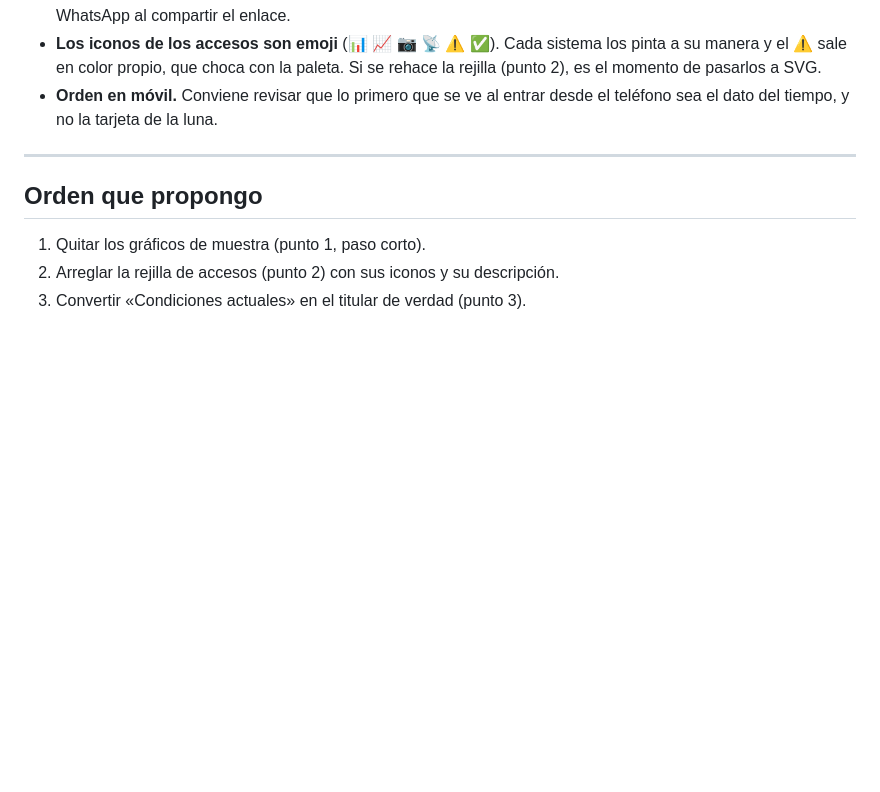
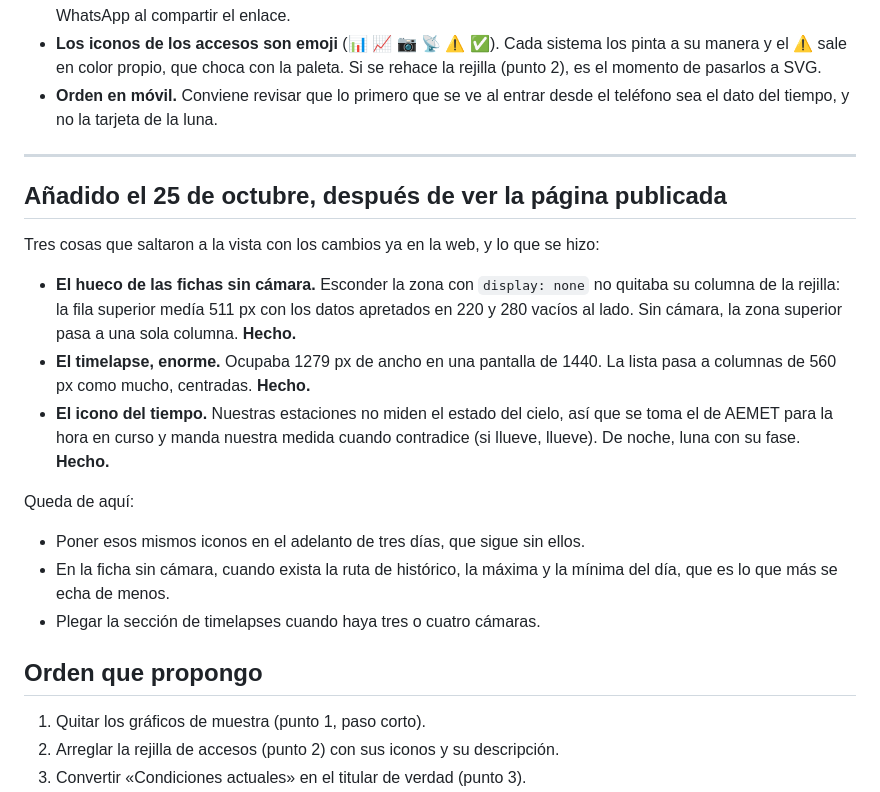
Before and after one commit to joseangelaguilerapaez-hue/web-meteoarchidona, a Markdown page: docs/ideas-portada.md, the part around the change. Rendered like a GitHub page; blank space fills up the shorter version.

Commit message:
docs(estado): los tres arreglos de la portada
Co-Authored-By: Claude Opus 5 <noreply@anthropic.com>

```diff
--- a/docs/ideas-portada.md
+++ b/docs/ideas-portada.md
@@ -144,6 +144,26 @@ línea breve explicando cada cuánto se publican. Esto es más una decisión que
 
 ---
 
+## Añadido el 25 de octubre, después de ver la página publicada
+
+Tres cosas que saltaron a la vista con los cambios ya en la web, y lo que se hizo:
+
+- **El hueco de las fichas sin cámara.** Esconder la zona con `display: none` no quitaba
+  su columna de la rejilla: la fila superior medía 511 px con los datos apretados en 220
+  y 280 vacíos al lado. Sin cámara, la zona superior pasa a una sola columna. **Hecho.**
+- **El timelapse, enorme.** Ocupaba 1279 px de ancho en una pantalla de 1440. La lista
+  pasa a columnas de 560 px como mucho, centradas. **Hecho.**
+- **El icono del tiempo.** Nuestras estaciones no miden el estado del cielo, así que se
+  toma el de AEMET para la hora en curso y manda nuestra medida cuando contradice (si
+  llueve, llueve). De noche, luna con su fase. **Hecho.**
+
+Queda de aquí:
+
+- Poner esos mismos iconos en el adelanto de tres días, que sigue sin ellos.
+- En la ficha sin cámara, cuando exista la ruta de histórico, la máxima y la mínima del
+  día, que es lo que más se echa de menos.
+- Plegar la sección de timelapses cuando haya tres o cuatro cámaras.
+
 ## Orden que propongo
 
 1. Quitar los gráficos de muestra (punto 1, paso corto).
```
Also changed, not shown: docs/estado.md (+2 -0 lines).
